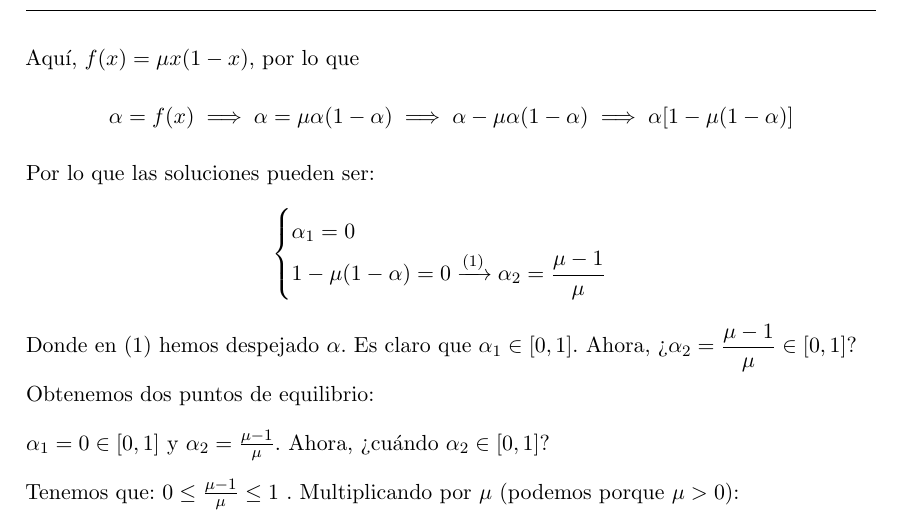
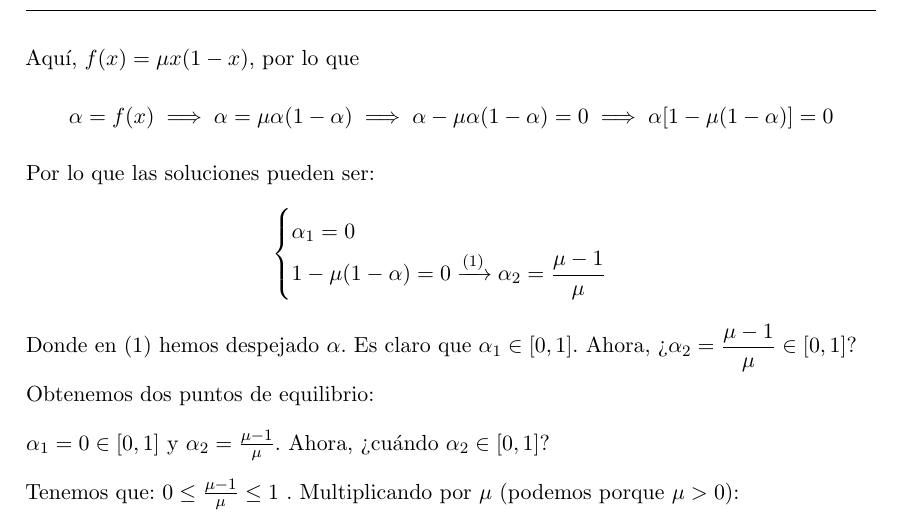
Before and after one commit to libreim/apuntesDGIIM, a LaTeX document (Modelos Matemáticos I/apuntes.tex): part of page 14 of 16, cut so that both start at the same text. Compiled offline with pdfLaTeX.

Commit message:
MM: Errata arreglada

```diff
--- a/Modelos Matemáticos I/apuntes.tex
+++ b/Modelos Matemáticos I/apuntes.tex
@@ -795,7 +795,7 @@ Notación. En lo sucesivo, para denotar las sucesivas iteradas de $f$ usaremos q
 	\]
 	Aquí, $f(x) = \mu x(1-x)$, por lo que
 	 \[
-	\alpha = f(x) \implies \alpha = \mu \alpha (1-\alpha) \implies \alpha - \mu \alpha(1-\alpha) \implies \alpha[1-\mu(1-\alpha)]
+	\alpha = f(x) \implies \alpha = \mu \alpha (1-\alpha) \implies \alpha - \mu \alpha(1-\alpha) = 0 \implies \alpha[1-\mu(1-\alpha)] = 0
 	\]
 	Por lo que las soluciones pueden ser:
 	\[
```
